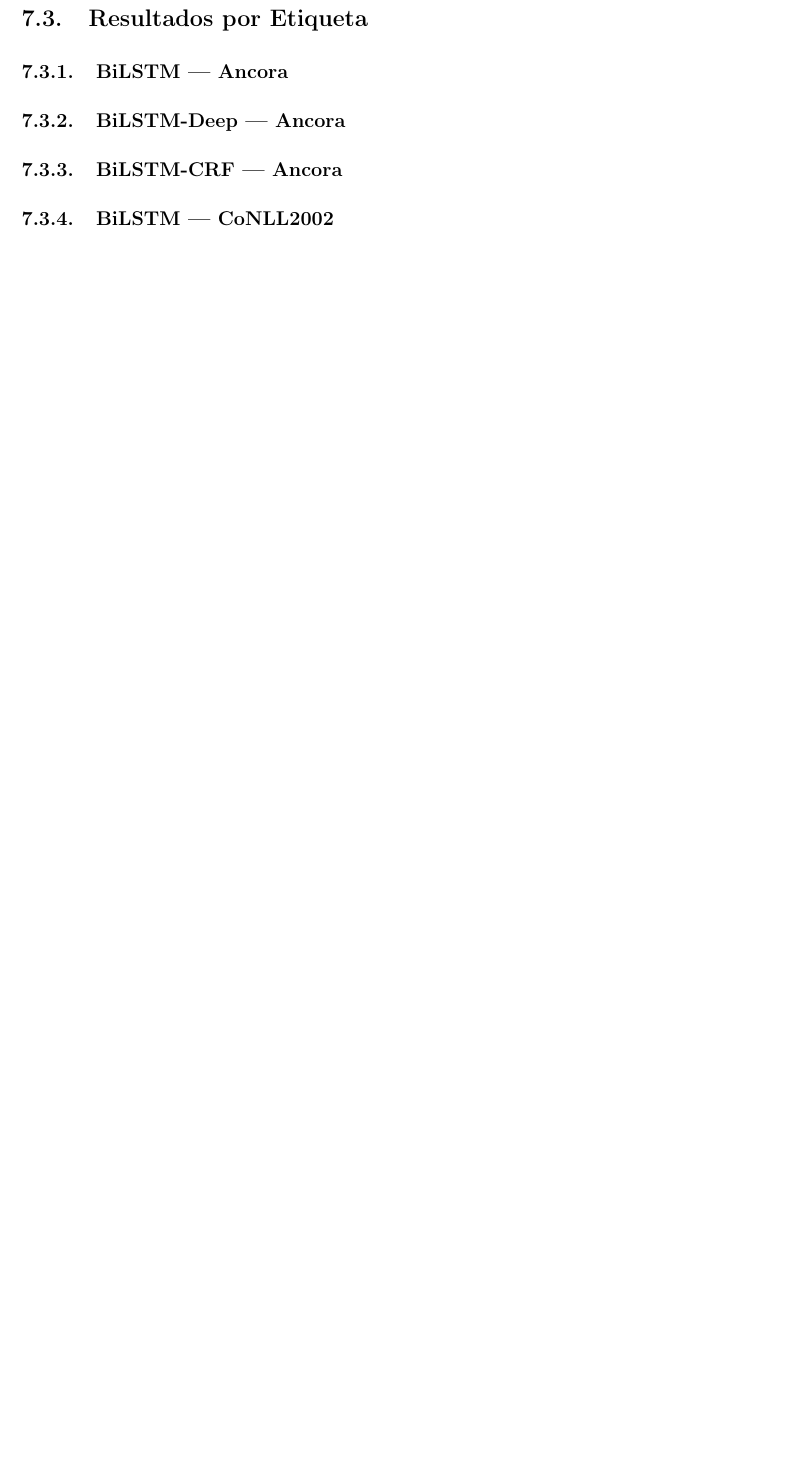
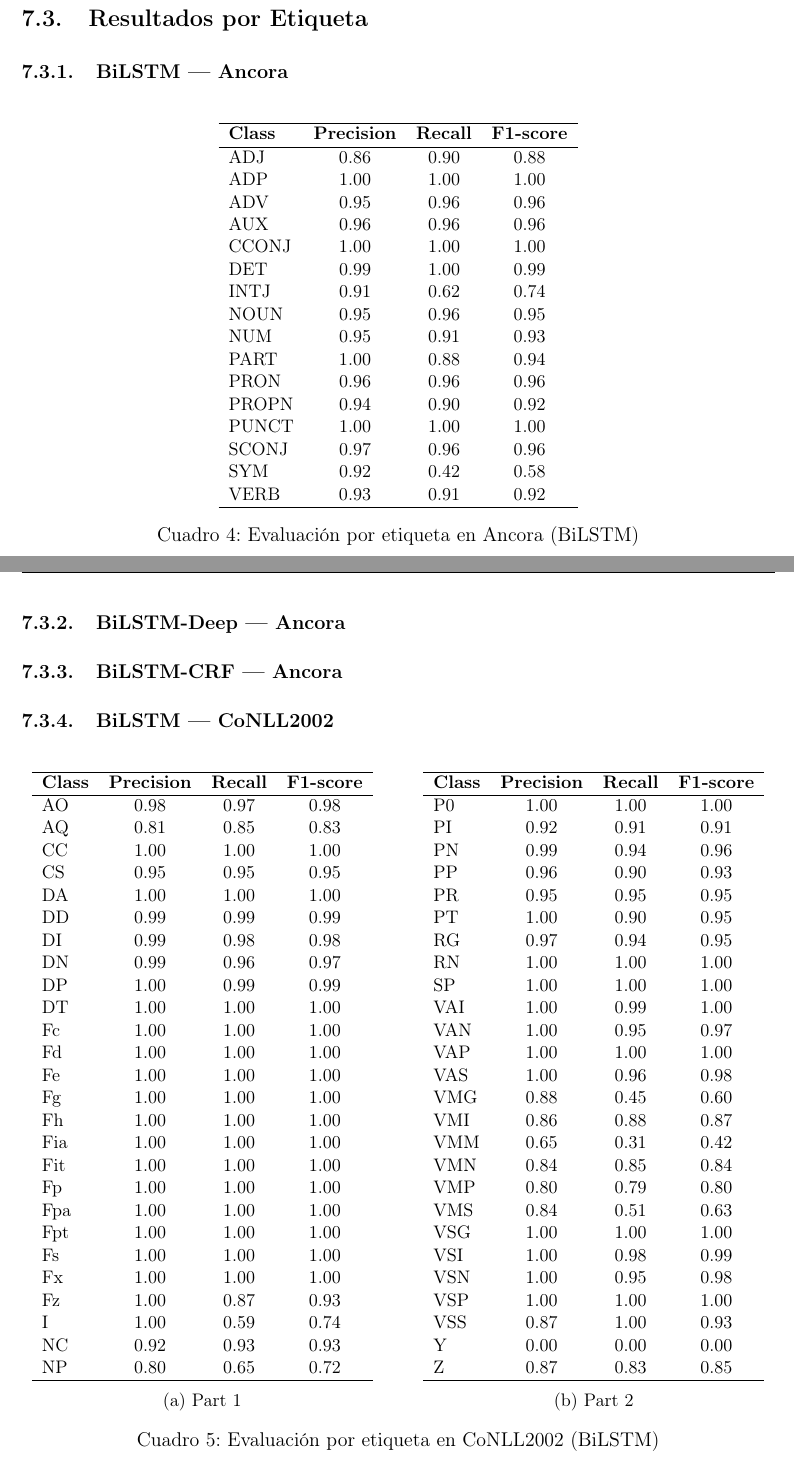
Before and after one commit to juandavidr7/Taller-1-PLN, a LaTeX document (main.tex, which reads tables/BiLSTM_ancora.tex, tables/BiLSTM_conll.tex): part of page 9 of 10 before the commit and two parts of pages 9 and 10 of 12 after it, the two joined at a grey line, cut so that both start at the same text, the shorter picture padded with empty space. Compiled offline with pdfLaTeX.

Commit message:
BiLSTM tables

```diff
--- a/main.tex
+++ b/main.tex
@@ -20,6 +20,8 @@
 \usepackage{titlesec}
 \usepackage{fancyhdr}
 \usepackage{enumitem}
+\usepackage{needspace}
+\usepackage{subcaption}
 
 \geometry{
     top=2.5cm, bottom=2.5cm,
--- /dev/null
+++ b/tables/BiLSTM_ancora.tex
@@ -0,0 +1,27 @@
+\begin{table}[H]
+\centering
+\small
+\begin{tabular}{lccc}
+\hline
+\textbf{Class} & \textbf{Precision} & \textbf{Recall} & \textbf{F1-score} \\
+\hline
+ADJ   & 0.86 & 0.90 & 0.88 \\
+ADP   & 1.00 & 1.00 & 1.00 \\
+ADV   & 0.95 & 0.96 & 0.96 \\
+AUX   & 0.96 & 0.96 & 0.96 \\
+CCONJ & 1.00 & 1.00 & 1.00 \\
+DET   & 0.99 & 1.00 & 0.99 \\
+INTJ  & 0.91 & 0.62 & 0.74 \\
+NOUN  & 0.95 & 0.96 & 0.95 \\
+NUM   & 0.95 & 0.91 & 0.93 \\
+PART  & 1.00 & 0.88 & 0.94 \\
+PRON  & 0.96 & 0.96 & 0.96 \\
+PROPN & 0.94 & 0.90 & 0.92 \\
+PUNCT & 1.00 & 1.00 & 1.00 \\
+SCONJ & 0.97 & 0.96 & 0.96 \\
+SYM   & 0.92 & 0.42 & 0.58 \\
+VERB  & 0.93 & 0.91 & 0.92 \\
+\hline
+\end{tabular}
+\caption{Evaluación por etiqueta en Ancora (BiLSTM)}
+\end{table}
--- /dev/null
+++ b/tables/BiLSTM_conll.tex
@@ -0,0 +1,80 @@
+\begin{table}[H]
+\centering
+\small
+
+\begin{subtable}{0.48\textwidth}
+\centering
+\begin{tabular}{lccc}
+\hline
+\textbf{Class} & \textbf{Precision} & \textbf{Recall} & \textbf{F1-score} \\
+\hline
+AO  & 0.98 & 0.97 & 0.98 \\
+AQ  & 0.81 & 0.85 & 0.83 \\
+CC  & 1.00 & 1.00 & 1.00 \\
+CS  & 0.95 & 0.95 & 0.95 \\
+DA  & 1.00 & 1.00 & 1.00 \\
+DD  & 0.99 & 0.99 & 0.99 \\
+DI  & 0.99 & 0.98 & 0.98 \\
+DN  & 0.99 & 0.96 & 0.97 \\
+DP  & 1.00 & 0.99 & 0.99 \\
+DT  & 1.00 & 1.00 & 1.00 \\
+Fc  & 1.00 & 1.00 & 1.00 \\
+Fd  & 1.00 & 1.00 & 1.00 \\
+Fe  & 1.00 & 1.00 & 1.00 \\
+Fg  & 1.00 & 1.00 & 1.00 \\
+Fh  & 1.00 & 1.00 & 1.00 \\
+Fia & 1.00 & 1.00 & 1.00 \\
+Fit & 1.00 & 1.00 & 1.00 \\
+Fp  & 1.00 & 1.00 & 1.00 \\
+Fpa & 1.00 & 1.00 & 1.00 \\
+Fpt & 1.00 & 1.00 & 1.00 \\
+Fs  & 1.00 & 1.00 & 1.00 \\
+Fx  & 1.00 & 1.00 & 1.00 \\
+Fz  & 1.00 & 0.87 & 0.93 \\
+I   & 1.00 & 0.59 & 0.74 \\
+NC  & 0.92 & 0.93 & 0.93 \\
+NP  & 0.80 & 0.65 & 0.72 \\
+\hline
+\end{tabular}
+\caption{Part 1}
+\end{subtable}
+\hfill
+\begin{subtable}{0.48\textwidth}
+\centering
+\begin{tabular}{lccc}
+\hline
+\textbf{Class} & \textbf{Precision} & \textbf{Recall} & \textbf{F1-score} \\
+\hline
+P0  & 1.00 & 1.00 & 1.00 \\
+PI  & 0.92 & 0.91 & 0.91 \\
+PN  & 0.99 & 0.94 & 0.96 \\
+PP  & 0.96 & 0.90 & 0.93 \\
+PR  & 0.95 & 0.95 & 0.95 \\
+PT  & 1.00 & 0.90 & 0.95 \\
+RG  & 0.97 & 0.94 & 0.95 \\
+RN  & 1.00 & 1.00 & 1.00 \\
+SP  & 1.00 & 1.00 & 1.00 \\
+VAI & 1.00 & 0.99 & 1.00 \\
+VAN & 1.00 & 0.95 & 0.97 \\
+VAP & 1.00 & 1.00 & 1.00 \\
+VAS & 1.00 & 0.96 & 0.98 \\
+VMG & 0.88 & 0.45 & 0.60 \\
+VMI & 0.86 & 0.88 & 0.87 \\
+VMM & 0.65 & 0.31 & 0.42 \\
+VMN & 0.84 & 0.85 & 0.84 \\
+VMP & 0.80 & 0.79 & 0.80 \\
+VMS & 0.84 & 0.51 & 0.63 \\
+VSG & 1.00 & 1.00 & 1.00 \\
+VSI & 1.00 & 0.98 & 0.99 \\
+VSN & 1.00 & 0.95 & 0.98 \\
+VSP & 1.00 & 1.00 & 1.00 \\
+VSS & 0.87 & 1.00 & 0.93 \\
+Y   & 0.00 & 0.00 & 0.00 \\
+Z   & 0.87 & 0.83 & 0.85 \\
+\hline
+\end{tabular}
+\caption{Part 2}
+\end{subtable}
+
+\caption{Evaluación por etiqueta en CoNLL2002 (BiLSTM)}
+\end{table}
```
Also changed, not shown: main.tex (19 more changed lines).
